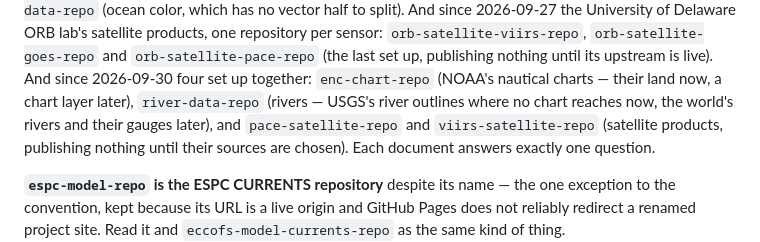
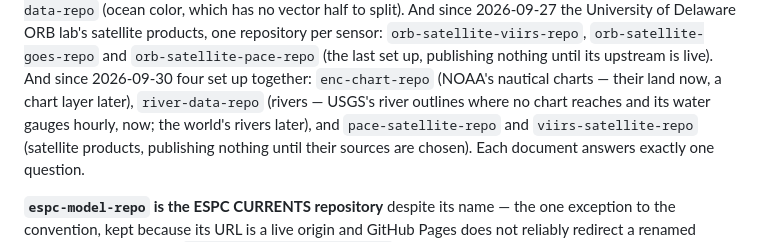
Before and after one commit to oceansensing/espc-model-fields-repo, a Markdown page: CLAUDE.md, the part around the change. Rendered like a GitHub page.

Commit message:
Docs: the shared block's rivers line, the water gauges hourly now [skip ci]
Co-Authored-By: Claude Opus 5.5 <noreply@anthropic.com>

```diff
--- a/CLAUDE.md
+++ b/CLAUDE.md
@@ -27,8 +27,8 @@ repository per sensor: `orb-satellite-viirs-repo`, `orb-satellite-goes-repo`
 and `orb-satellite-pace-repo` (the last set up, publishing nothing until its
 upstream is live). And since 2026-09-30 four set up together: `enc-chart-repo`
 (NOAA's nautical charts — their land now, a chart layer later),
-`river-data-repo` (rivers — USGS's river outlines where no chart reaches now,
-the world's rivers and their gauges later), and `pace-satellite-repo` and
+`river-data-repo` (rivers — USGS's river outlines where no chart reaches and
+its water gauges hourly, now; the world's rivers later), and `pace-satellite-repo` and
 `viirs-satellite-repo` (satellite products, publishing nothing until their
 sources are chosen). Each document answers exactly one question.
 
```
